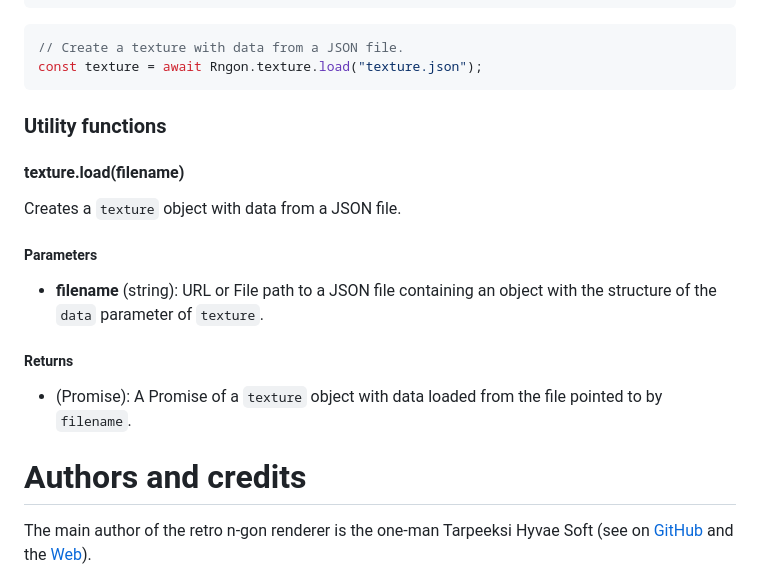
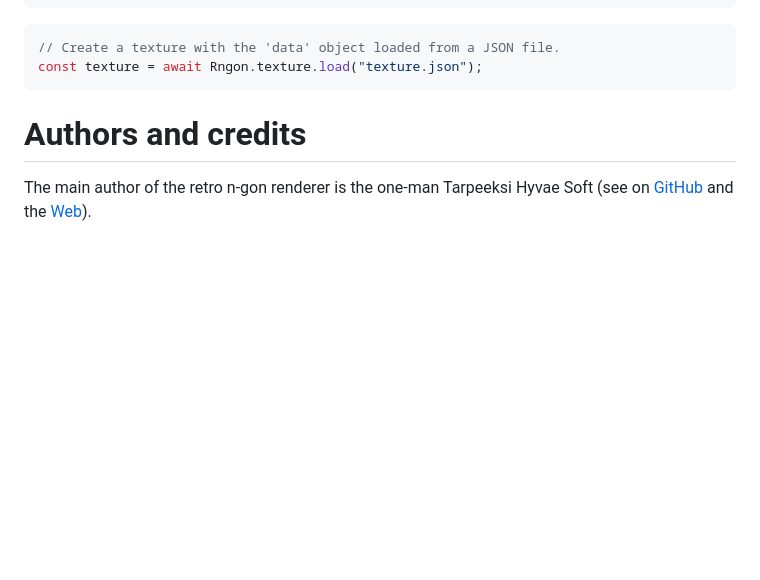
Before and after one commit to leikareipa/retro-ngon, a Markdown page: README.md, the part around the change. Drawn GitHub-style; blank space fills up the shorter version.

Commit message:
Update README.md
Remove superfluous documentation of texture.load().

````diff
--- a/README.md
+++ b/README.md
@@ -614,23 +614,9 @@ const texture = Rngon.texture({
 ```
 
 ```javascript
-// Create a texture with data from a JSON file.
+// Create a texture with the 'data' object loaded from a JSON file.
 const texture = await Rngon.texture.load("texture.json");
 ```
-
-### Utility functions
-
-#### texture.load(filename)
-
-Creates a `texture` object with data from a JSON file.
-
-##### Parameters
-
-- **filename** (string): URL or File path to a JSON file containing an object with the structure of the `data` parameter of `texture`.
-
-##### Returns
-
-- (Promise): A Promise of a `texture` object with data loaded from the file pointed to by `filename`.
 
 # Authors and credits
 
````
